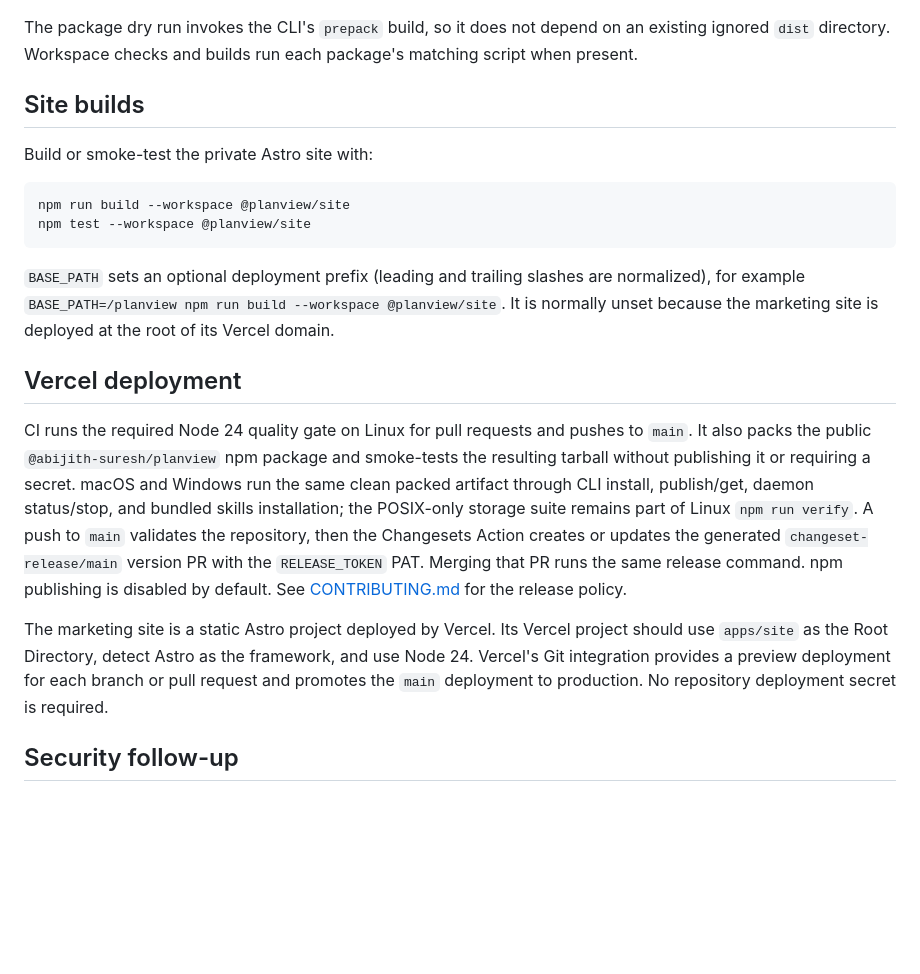
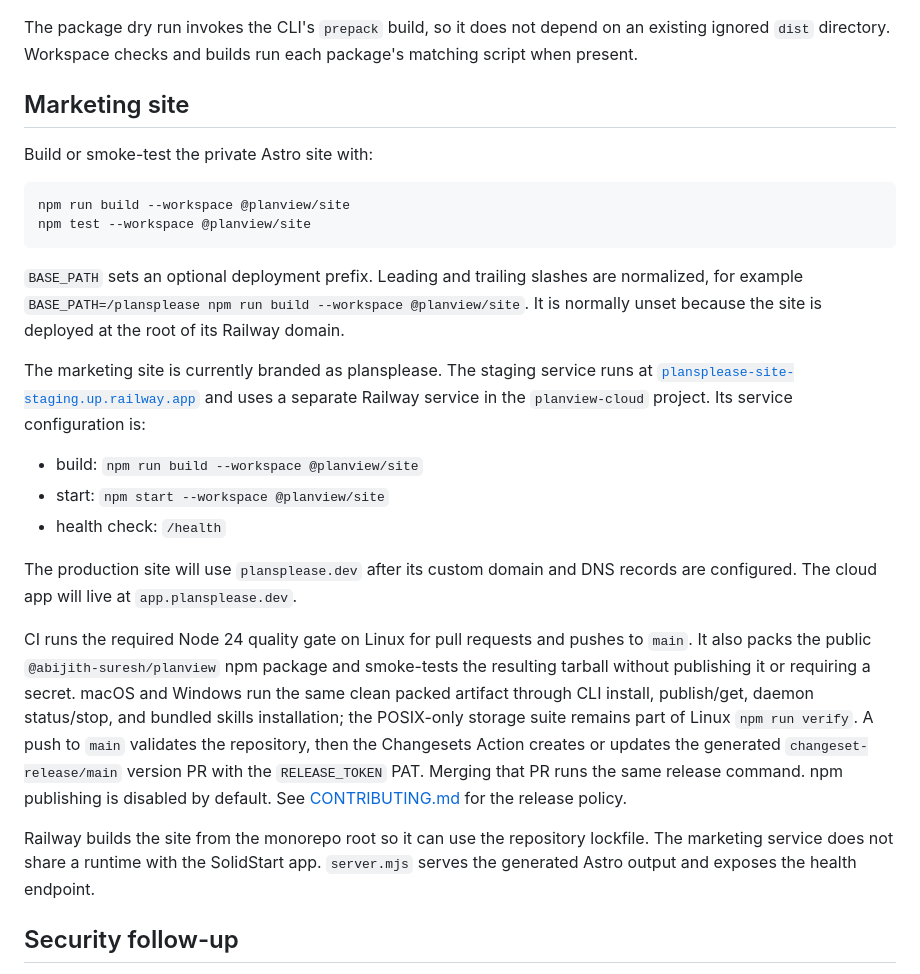
Before and after one commit to abijith-suresh/planview, a Markdown page: README.md, the part around the change. GitHub-like rendering; blank space fills up the shorter version.

Commit message:
docs(site): document Railway plansplease deployment

````diff
--- a/README.md
+++ b/README.md
@@ -53,7 +53,7 @@ The package dry run invokes the CLI's `prepack` build, so it does not depend on
 an existing ignored `dist` directory. Workspace checks and builds run each
 package's matching script when present.
 
-## Site builds
+## Marketing site
 
 Build or smoke-test the private Astro site with:
 
@@ -62,12 +62,22 @@ npm run build --workspace @planview/site
 npm test --workspace @planview/site
 ```
 
-`BASE_PATH` sets an optional deployment prefix (leading and trailing slashes are
-normalized), for example `BASE_PATH=/planview npm run build --workspace
-@planview/site`. It is normally unset because the marketing site is deployed at
-the root of its Vercel domain.
+`BASE_PATH` sets an optional deployment prefix. Leading and trailing slashes are
+normalized, for example `BASE_PATH=/plansplease npm run build --workspace
+@planview/site`. It is normally unset because the site is deployed at the root of
+its Railway domain.
 
-## Vercel deployment
+The marketing site is currently branded as plansplease. The staging service runs at
+[`plansplease-site-staging.up.railway.app`](https://plansplease-site-staging.up.railway.app)
+and uses a separate Railway service in the `planview-cloud` project. Its service
+configuration is:
+
+- build: `npm run build --workspace @planview/site`
+- start: `npm start --workspace @planview/site`
+- health check: `/health`
+
+The production site will use `plansplease.dev` after its custom domain and DNS
+records are configured. The cloud app will live at `app.plansplease.dev`.
 
 CI runs the required Node 24 quality gate on Linux for pull requests and pushes to
 `main`. It also packs the public `@abijith-suresh/planview` npm package and
@@ -80,11 +90,10 @@ repository, then the Changesets Action creates or updates the generated
 runs the same release command. npm publishing is disabled by default. See
 [CONTRIBUTING.md](CONTRIBUTING.md) for the release policy.
 
-The marketing site is a static Astro project deployed by Vercel. Its Vercel
-project should use `apps/site` as the Root Directory, detect Astro as the
-framework, and use Node 24. Vercel's Git integration provides a preview
-deployment for each branch or pull request and promotes the `main` deployment
-to production. No repository deployment secret is required.
+Railway builds the site from the monorepo root so it can use the repository
+lockfile. The marketing service does not share a runtime with the SolidStart
+app. `server.mjs` serves the generated Astro output and exposes the health
+endpoint.
 
 ## Security follow-up
 
````
